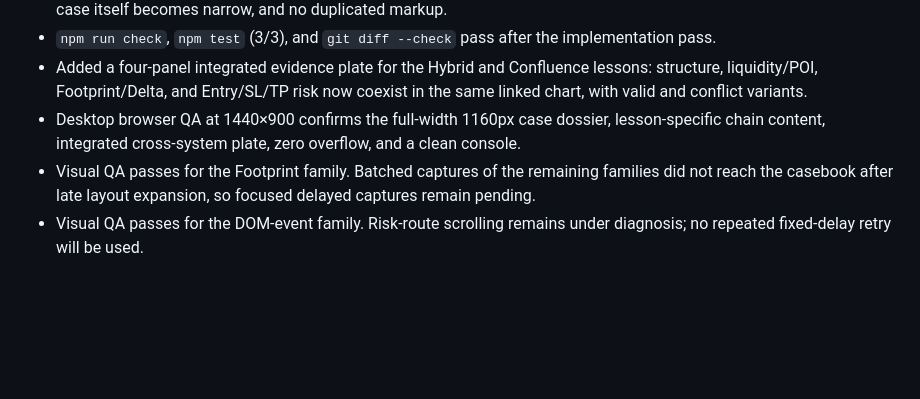
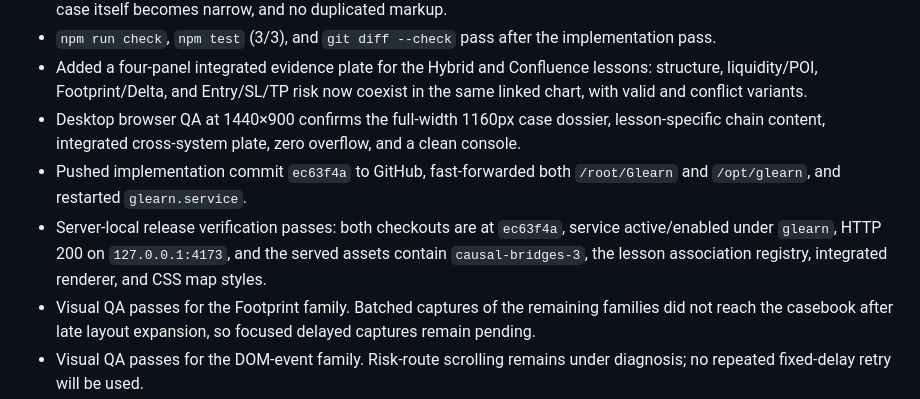
Before and after one commit to ventus617/Glearn, a Markdown page: progress.md, the part around the change. Rendered like a GitHub page; blank space fills up the shorter version.

Commit message:
Record desktop causal map deployment

```diff
--- a/progress.md
+++ b/progress.md
@@ -549,6 +549,8 @@
 - `npm run check`, `npm test` (3/3), and `git diff --check` pass after the implementation pass.
 - Added a four-panel integrated evidence plate for the Hybrid and Confluence lessons: structure, liquidity/POI, Footprint/Delta, and Entry/SL/TP risk now coexist in the same linked chart, with valid and conflict variants.
 - Desktop browser QA at 1440×900 confirms the full-width 1160px case dossier, lesson-specific chain content, integrated cross-system plate, zero overflow, and a clean console.
+- Pushed implementation commit `ec63f4a` to GitHub, fast-forwarded both `/root/Glearn` and `/opt/glearn`, and restarted `glearn.service`.
+- Server-local release verification passes: both checkouts are at `ec63f4a`, service active/enabled under `glearn`, HTTP 200 on `127.0.0.1:4173`, and the served assets contain `causal-bridges-3`, the lesson association registry, integrated renderer, and CSS map styles.
 - Visual QA passes for the Footprint family. Batched captures of the remaining families did not reach the casebook after late layout expansion, so focused delayed captures remain pending.
 - Visual QA passes for the DOM-event family. Risk-route scrolling remains under diagnosis; no repeated fixed-delay retry will be used.
 - Visual QA now passes for the risk/expectancy family after inspecting live geometry and capturing the settled viewport.
```
Also changed, not shown: findings.md (+1 -0 lines), task_plan.md (+4 -4 lines).
